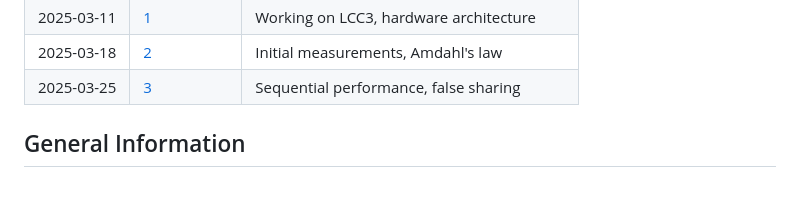
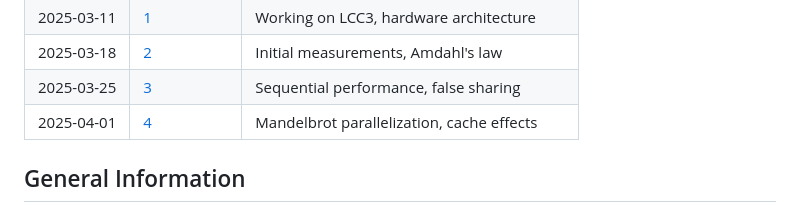
Before and after one commit to lucauibk/ps_parprog_2025, a Markdown page: readme.md, the part around the change. Rendered like a GitHub page.

```diff
--- a/readme.md
+++ b/readme.md
@@ -32,6 +32,7 @@ for that assignment have to be handed in via OLAT by 17:00 on the previous day
 | 2025-03-11 | [1](01)    | Working on LCC3, hardware architecture                      |
 | 2025-03-18 | [2](02)    | Initial measurements, Amdahl's law                          |
 | 2025-03-25 | [3](03)    | Sequential performance, false sharing                       |
+| 2025-04-01 | [4](04)    | Mandelbrot parallelization, cache effects                   |
 
 ## General Information
 
```
Also changed, not shown: 04/Readme.md (added, +63 -0 lines).
